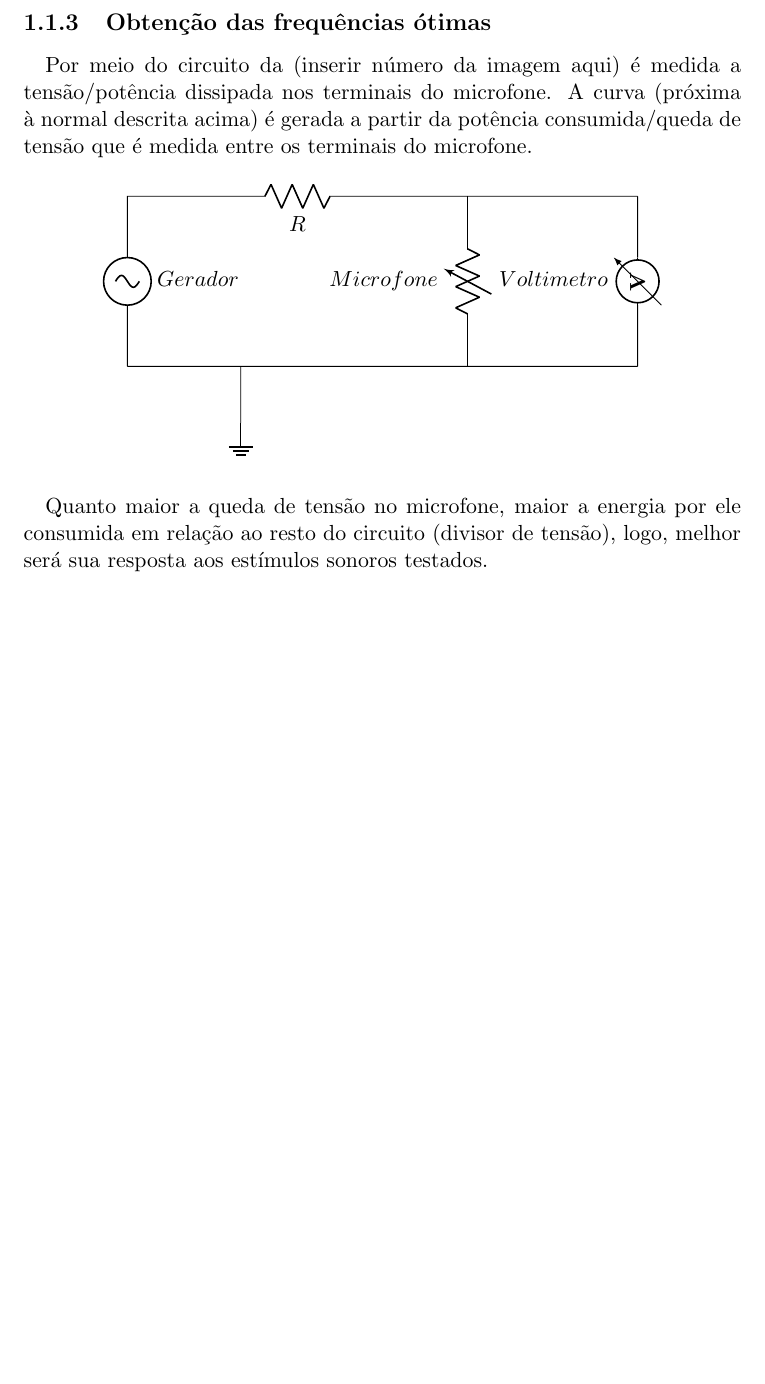
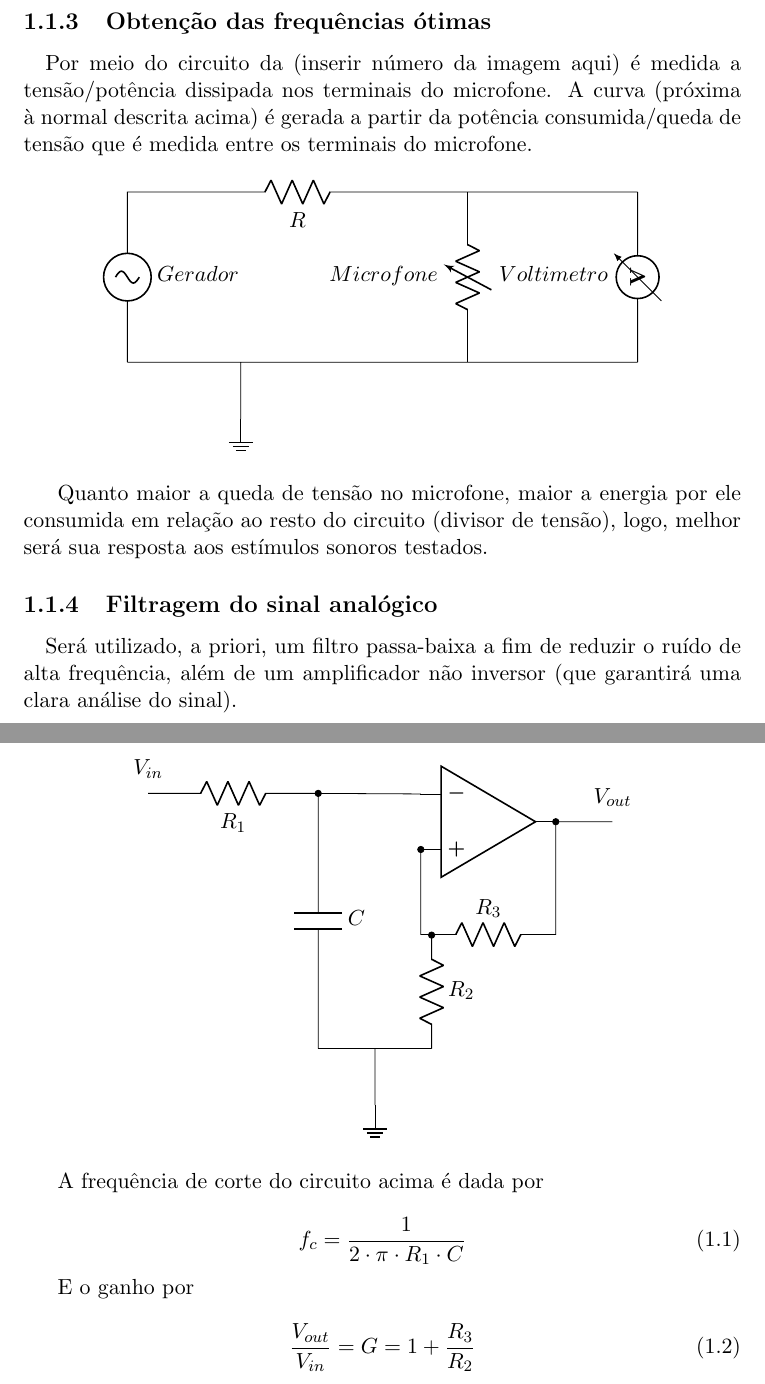
Before and after one commit to leonheld/EEL7801, a LaTeX document (tex_src/relatorio01/relatorio_1.tex): part of page 3 of 5 before the commit and two parts of pages 3 and 4 of 6 after it, the two joined at a grey line, cut so that both start at the same text, the shorter picture padded with empty space. Compiled offline with pdfLaTeX.

Commit message:
adicionado low-pass filter, descrição e esquemático

```diff
--- a/tex_src/relatorio01/relatorio_1.tex
+++ b/tex_src/relatorio01/relatorio_1.tex
@@ -83,8 +84,43 @@ Por meio do circuito da (inserir número da imagem aqui) é medida a tensão/pot
 	\end{circuitikz}
 \end{center}
 
+
+Quanto maior a queda de tensão no microfone, maior a energia por ele consumida em relação ao resto do circuito (divisor de tensão), logo, melhor será sua resposta aos estí­mulos sonoros testados.
+
+	\subsection{Filtragem do sinal analógico}
 \paragraph{}
-Quanto maior a queda de tensão no microfone, maior a energia por ele consumida em relação ao resto do circuito (divisor de tensão), logo, melhor será sua resposta aos estí­mulos sonoros testados.
+Será utilizado, a priori, um filtro passa-baixa a fim de reduzir o ruído de alta frequência, além de um amplificador não inversor (que garantirá uma clara análise do sinal).
+
+\begin{center}
+	\begin{circuitikz} \draw
+		(0, 0) node[op amp] (opamp) {}
+		(opamp.-) -- (-3, 0.5)
+		to[C, l=$C$] (-3, -4)
+		(-3, 0.5) to[R, *-, l=$R_1$] (-6, 0.5) node[label={$V_{in}$}] {}
+		(opamp.+) to[short,*-] ++(0,-1.5) coordinate (leftR)
+		to[R, l=$R_3$] (leftR -| opamp.out)
+		to[short,-*] (opamp.out)
+		to ++(1,0) node[label={$V_{out}$}] {}
+		(-1, -2) to[R, *-, l=$R_2$] (-1,-4)
+		(-3, -4) -- (-1, -4)
+		(-2,-4) to (-2,-5) node[ground] {}
+		;
+	\end{circuitikz}
+\end{center}
+
+
+	A frequência de corte do circuito acima é dada por \newline
+	\begin{equation}
+	f_c = \frac{1}{2\cdot\pi\cdot{R_1}\cdot{C}}
+	\end{equation}
+
+
+	E o ganho por \newline
+	\begin{equation}
+	\frac{V_{out}}{V_{in}} = G = 1 + \frac{R_3}{R_2}
+	\end{equation}
+
+
 
 
 \chapter{Title}
```
Also changed, not shown: tex_src/relatorio01/relatorio_1.pdf, tex_src/relatorio01/relatorio_1.tex (3 more changed lines).
